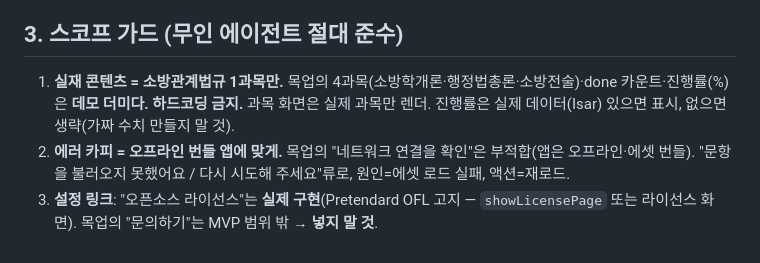
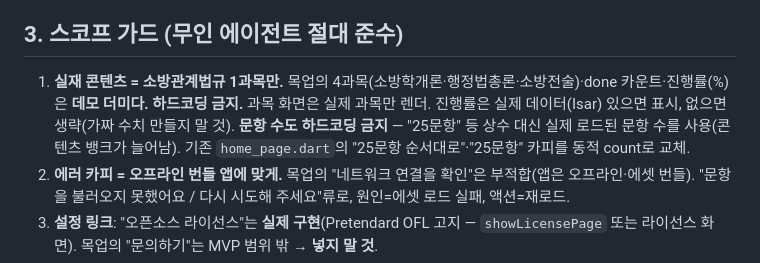
Before and after one commit to seong9566/deck_119, a Markdown page: docs/DESIGN_HANDOFF.md, the part around the change. Drawn GitHub-style.

Commit message:
docs(소방-기출앱): 디자인 핸드오프에 문항 수 동적화 지시 추가
- §3에 '문항 수 하드코딩 금지'(home_page.dart '25문항'→실제 count) 추가. 콘텐츠 뱅크 확장 대비.

Co-Authored-By: Claude Opus 4.8 (1M context) <noreply@anthropic.com>

```diff
--- a/docs/DESIGN_HANDOFF.md
+++ b/docs/DESIGN_HANDOFF.md
@@ -95,7 +95,7 @@ home→`home_outlined` · 과목/layers→`layers_outlined` · 설정/sliders→
 
 ## 3. 스코프 가드 (무인 에이전트 절대 준수)
 
-1. **실재 콘텐츠 = 소방관계법규 1과목만.** 목업의 4과목(소방학개론·행정법총론·소방전술)·done 카운트·진행률(%)은 **데모 더미다. 하드코딩 금지.** 과목 화면은 실제 과목만 렌더. 진행률은 실제 데이터(Isar) 있으면 표시, 없으면 생략(가짜 수치 만들지 말 것).
+1. **실재 콘텐츠 = 소방관계법규 1과목만.** 목업의 4과목(소방학개론·행정법총론·소방전술)·done 카운트·진행률(%)은 **데모 더미다. 하드코딩 금지.** 과목 화면은 실제 과목만 렌더. 진행률은 실제 데이터(Isar) 있으면 표시, 없으면 생략(가짜 수치 만들지 말 것). **문항 수도 하드코딩 금지** — "25문항" 등 상수 대신 실제 로드된 문항 수를 사용(콘텐츠 뱅크가 늘어남). 기존 `home_page.dart`의 "25문항 순서대로"·"25문항" 카피를 동적 count로 교체.
 2. **에러 카피 = 오프라인 번들 앱에 맞게.** 목업의 "네트워크 연결을 확인"은 부적합(앱은 오프라인·에셋 번들). "문항을 불러오지 못했어요 / 다시 시도해 주세요"류로, 원인=에셋 로드 실패, 액션=재로드.
 3. **설정 링크**: "오픈소스 라이선스"는 **실제 구현**(Pretendard OFL 고지 — `showLicensePage` 또는 라이선스 화면). 목업의 "문의하기"는 MVP 범위 밖 → **넣지 말 것**.
 4. **기능/로직 회귀 금지.** 페이즈 2는 비주얼·IA만. 도메인/데이터/유스케이스 로직·오답 즉시제거·시험 일괄채점·이어풀기·설정 영속은 그대로. 색값 변경으로 기존 테스트 기대값이 깨지면 **기대값만** 갱신(로직 변경 아님).
```
